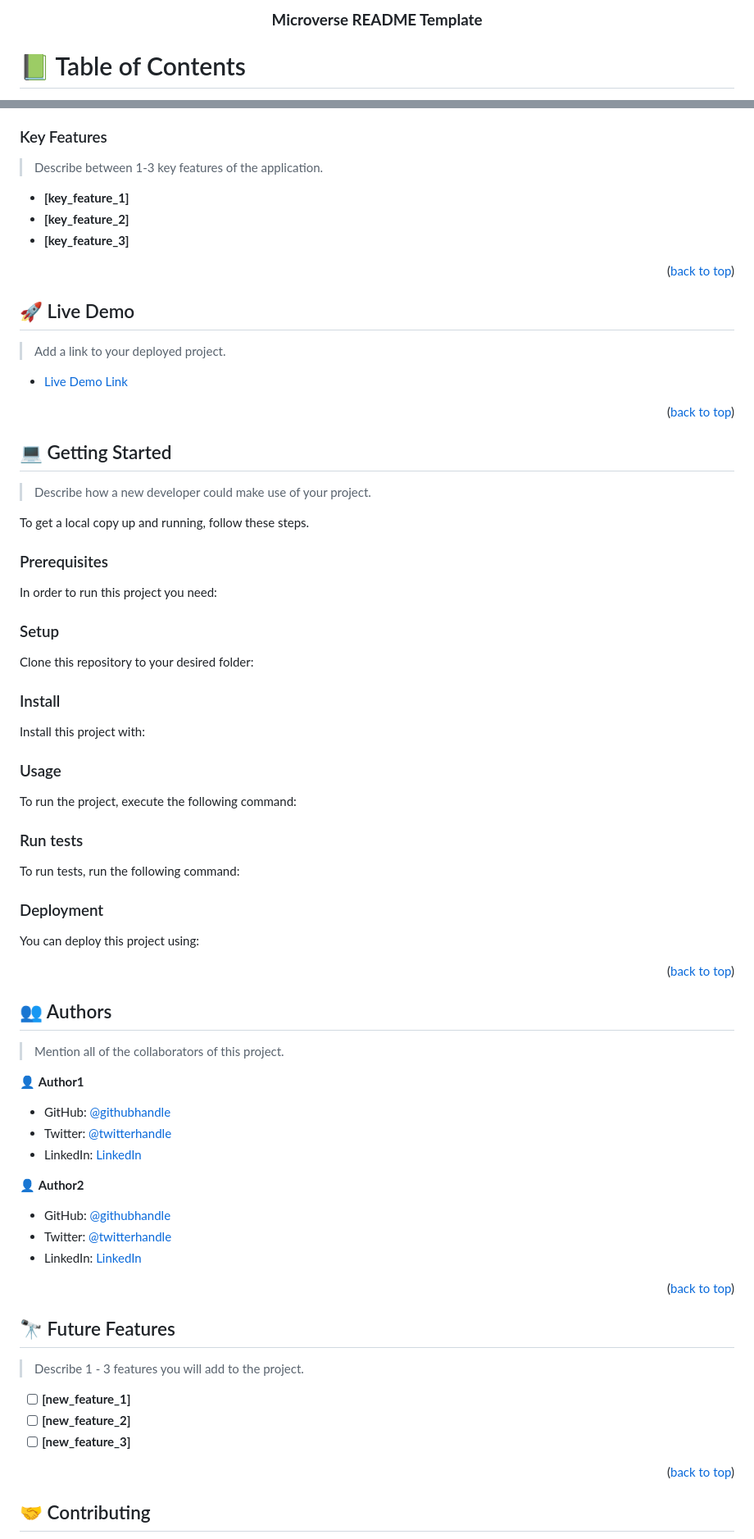
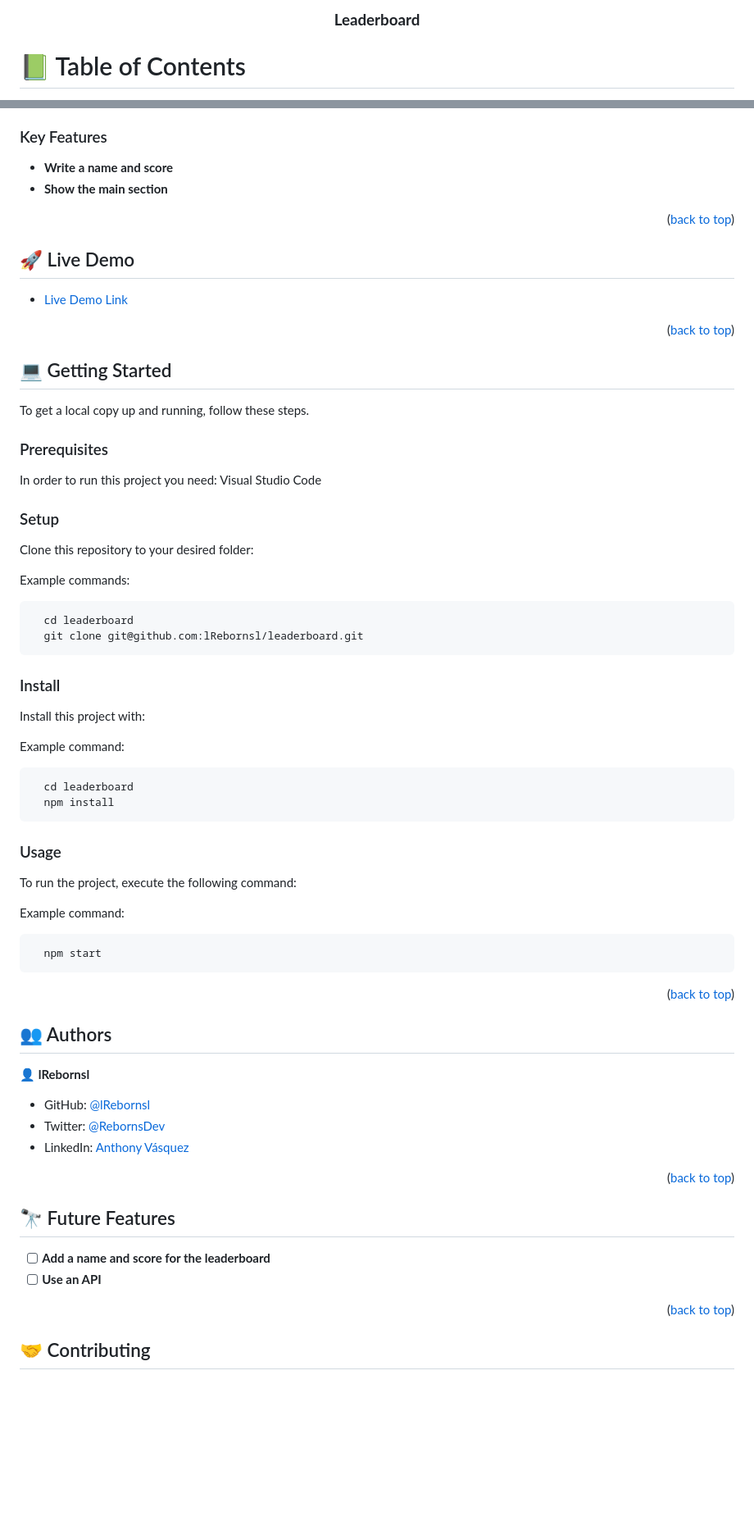
Before and after one commit to lRebornsl/leaderboard, a Markdown page: README.md, 2 parts joined by grey strips. Shown at 82% size. Rendered like a GitHub page; blank space fills up the shorter version.

````diff
--- a/README.md
+++ b/README.md
@@ -2,7 +2,7 @@
 
 <div align="center">
 
-  <h3><b>Microverse README Template</b></h3>
+  <h3><b>Leaderboard</b></h3>
 
 </div>
 
@@ -69,19 +53,14 @@
 
 ### Key Features <a name="key-features"></a>
 
-> Describe between 1-3 key features of the application.
-
-- **[key_feature_1]**
-- **[key_feature_2]**
-- **[key_feature_3]**
+- **Write a name and score**
+- **Show the main section**
 
 <p align="right">(<a href="#readme-top">back to top</a>)</p>
 
 <!-- LIVE DEMO -->
 
 ## 🚀 Live Demo <a name="live-demo"></a>
-
-> Add a link to your deployed project.
 
 - [Live Demo Link](https://google.com)
 
@@ -91,83 +70,43 @@
 
 ## 💻 Getting Started <a name="getting-started"></a>
 
-> Describe how a new developer could make use of your project.
-
 To get a local copy up and running, follow these steps.
 
 ### Prerequisites
 
-In order to run this project you need:
-
-<!--
-Example command:
-
-```sh
- gem install rails
-```
- -->
+In order to run this project you need: Visual Studio Code
 
 ### Setup
 
 Clone this repository to your desired folder:
 
-<!--
 Example commands:
 
 ```sh
-  cd my-folder
-  git clone git@github.com:myaccount/my-project.git
+  cd leaderboard
+  git clone git@github.com:lRebornsl/leaderboard.git
 ```
---->
 
 ### Install
 
 Install this project with:
 
-<!--
 Example command:
 
 ```sh
-  cd my-project
-  gem install
+  cd leaderboard
+  npm install
 ```
---->
 
 ### Usage
 
 To run the project, execute the following command:
 
-<!--
 Example command:
 
 ```sh
-  rails server
+  npm start
 ```
---->
-
-### Run tests
-
-To run tests, run the following command:
-
-<!--
-Example command:
-
-```sh
-  bin/rails test test/models/article_test.rb
-```
---->
-
-### Deployment
-
-You can deploy this project using:
-
-<!--
-Example:
-
-```sh
-
-```
- -->
 
 <p align="right">(<a href="#readme-top">back to top</a>)</p>
 
@@ -175,19 +114,11 @@ Example:
 
 ## 👥 Authors <a name="authors"></a>
 
-> Mention all of the collaborators of this project.
+👤 **lRebornsl**
 
-👤 **Author1**
-
-- GitHub: [@githubhandle](https://github.com/githubhandle)
-- Twitter: [@twitterhandle](https://twitter.com/twitterhandle)
-- LinkedIn: [LinkedIn](https://linkedin.com/in/linkedinhandle)
-
-👤 **Author2**
-
-- GitHub: [@githubhandle](https://github.com/githubhandle)
-- Twitter: [@twitterhandle](https://twitter.com/twitterhandle)
-- LinkedIn: [LinkedIn](https://linkedin.com/in/linkedinhandle)
+- GitHub: [@lRebornsl](https://github.com/lRebornsl)
+- Twitter: [@RebornsDev](https://twitter.com/RebornsDev)
+- LinkedIn: [Anthony Vásquez](https://www.linkedin.com/in/avvm98/)
 
 <p align="right">(<a href="#readme-top">back to top</a>)</p>
 
@@ -195,11 +126,8 @@ Example:
 
 ## 🔭 Future Features <a name="future-features"></a>
 
-> Describe 1 - 3 features you will add to the project.
-
-- [ ] **[new_feature_1]**
-- [ ] **[new_feature_2]**
-- [ ] **[new_feature_3]**
+- [ ] **Add a name and score for the leaderboard**
+- [ ] **Use an  API**
 
 <p align="right">(<a href="#readme-top">back to top</a>)</p>
 
````
Also changed, not shown: other parts of README.md (+7 -27 lines).
